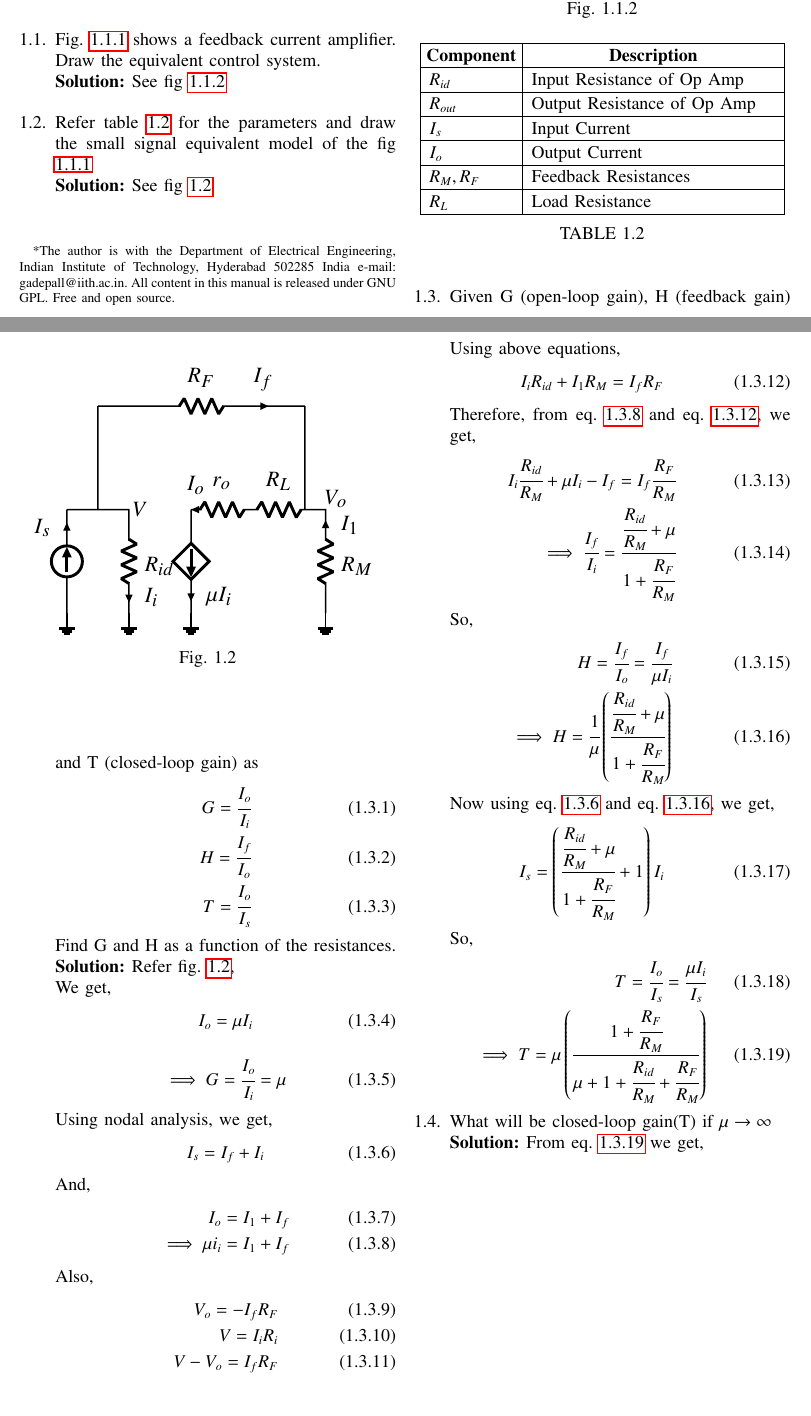
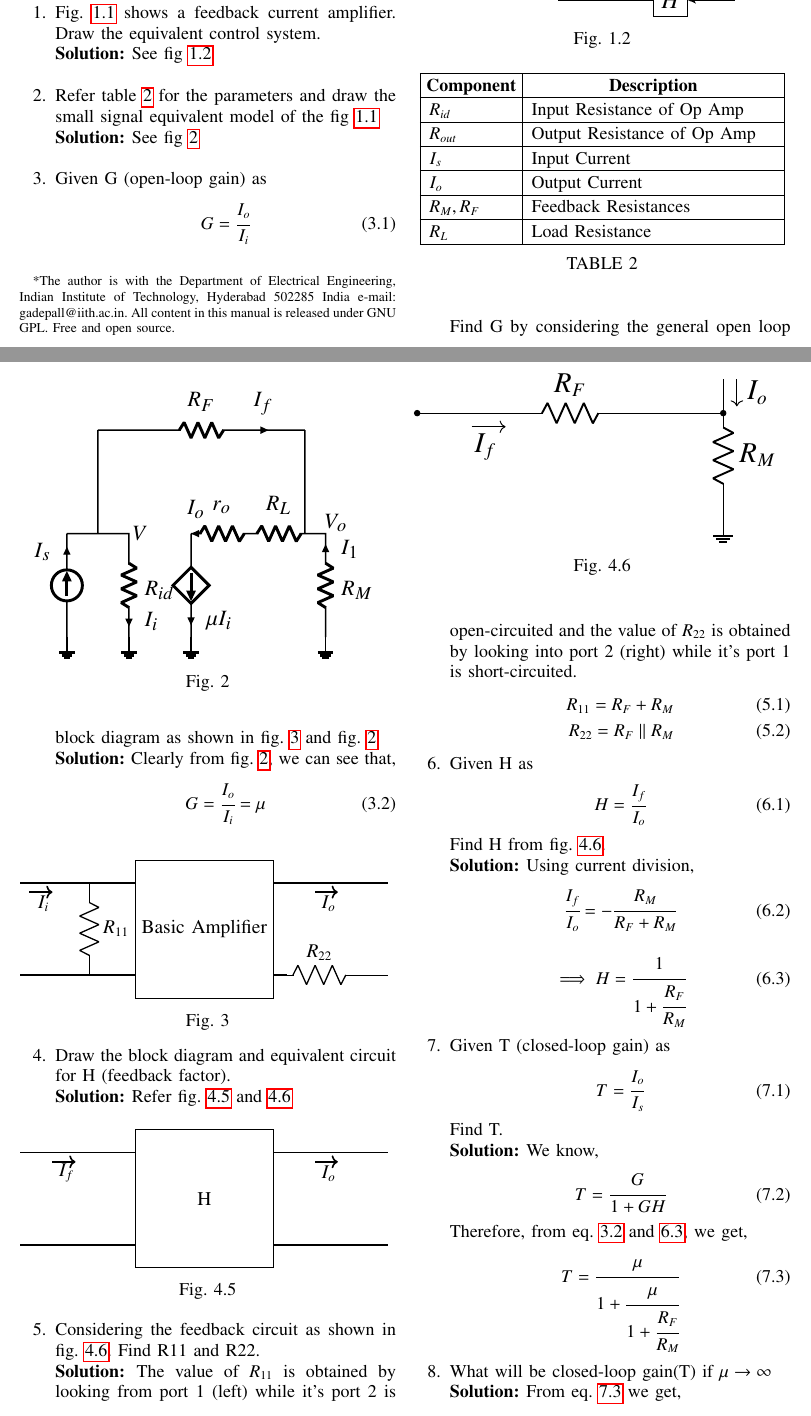
Before and after one commit to 02san02/ControlSystems, a LaTeX paper (feedback/gvv_feedback_manual.tex, which reads feedback/chapters/ep18btech11016.tex): two parts of pages 1 and 2 of 4 before the commit and two parts of pages 1 and 2 of 3 after it, joined at a grey line, cut at the place of the change. Compiled offline with pdfLaTeX.

Commit message:
Add files via upload

```diff
--- a/feedback/chapters/ep18btech11016.tex
+++ b/feedback/chapters/ep18btech11016.tex
@@ -1,11 +1,13 @@
 %--------------------------------------------------------%
 
-The feedback current amplifier in Fig. \ref{fig:ep18btech11016_circuit} utilizes an op amp with an input differential resistance $R_{id}$, an open-loop gain $\mu$ , and an output resistance $r_o$. The output current $I_o$ that is delivered to the load resistance $R_L$ is sensed by the feedback network composed of the two resistances $R_M$ and $R_F$ and a fraction $I_f$, is fed back to the amplifier input node. Find expressions for $G = \cfrac{I_o}{I_i}$, $H = \cfrac{I_f}{I_o}$ and $T = \cfrac{I_o}{I_s}$, assuming that the feedback causes the voltage at the input node to be near ground. If the loop gain is large, what does the closed-loop current gain become? State precisely the condition under which this is obtained. For $\mu$ = $10^4$ V/V, $R_{id}$ = 1 M$\Omega$, $r_o$ = 100 $\Omega$, $R_L$ = 10 k$\Omega$ , $R_M$ = 100 $\Omega$ , and $R_F$ = 10 k$\Omega$, find G, H, and T.\\
+The feedback current amplifier in Fig. \ref{fig:ep18btech11016_circuit} utilizes an op amp with an input differential resistance $R_{id}$, an open-loop gain $\mu$ , and an output resistance $r_o$. The output current $I_o$ that is delivered to the load resistance $R_L$ is sensed by the feedback network composed of the two resistances $R_M$ and $R_F$ and a fraction $I_f$, is fed back to the amplifier input node. Find expressions for $G = \cfrac{I_o}{I_i}$, $H = \cfrac{I_f}{I_o}$ and $T = \cfrac{I_o}{I_s}$, assuming that the feedback causes the voltage at the input node to be near ground. If the loop gain is large, what does the closed-loop current gain become? State precisely the condition under which this is obtained. For $\mu$ = $10^4$, $R_{id}$ = 1 M$\Omega$, $r_o$ = 100 $\Omega$, $R_L$ = 10 k$\Omega$ , $R_M$ = 100 $\Omega$ , and $R_F$ = 10 k$\Omega$, find G, H, and T.
 
 %--------------------------------------------------------%
 
-\begin{enumerate}[label=\thesection.\arabic*.,ref=\thesection.\theenumi]
+\begin{enumerate}[label=\arabic*.,ref=\theenumi]
 \numberwithin{equation}{enumi}
+
+%--------------------------------------------------------%
 
 \item Fig. \ref{fig:ep18btech11016_circuit} shows a feedback current amplifier. Draw the equivalent control system.
 \\
@@ -54,85 +56,105 @@ The feedback current amplifier in Fig. \ref{fig:ep18btech11016_circuit} utilizes
 
 %--------------------------------------------------------%
 
-\item Given G (open-loop gain), H (feedback gain) and T (closed-loop gain) as
+\item Given G (open-loop gain) as
 \begin{align}
-    G = \cfrac{I_o}{I_i}\\
-    H = \cfrac{I_f}{I_o}\\
+     G = \cfrac{I_o}{I_i}
+\end{align}
+Find G by considering the general open loop block diagram as shown in fig. \ref{fig:ep18btech11016_open} and fig. \ref{fig:ep18btech11016_equi}
+\\
+\solution Clearly from fig. \ref{fig:ep18btech11016_equi}, we can see that,
+\begin{align}
+    G = \cfrac{I_o}{I_i} = \mu
+    \label{eq:ep18btech11016_ol_gain}
+\end{align}
+
+\begin{figure}[!ht]
+	\begin{center}
+		\resizebox{\columnwidth}{!}{\input{./figs/ep18btech11016/ep18btech11016_open.tex}}
+	\end{center}
+\caption{}
+\label{fig:ep18btech11016_open}
+\end{figure}
+
+%--------------------------------------------------------%
+
+\item Draw the block diagram and equivalent circuit for H (feedback factor).
+\\
+\solution Refer fig. \ref{fig:ep18btech11016_feed} and \ref{fig:ep18btech11016_feed_circuit}
+
+\renewcommand{\thefigure}{\theenumi.\arabic{figure}}
+\begin{figure}[!ht]
+	\begin{center}
+		\resizebox{\columnwidth}{!}{\input{./figs/ep18btech11016/ep18btech11016_feed.tex}}
+	\end{center}
+\caption{}
+\label{fig:ep18btech11016_feed}
+\end{figure}
+
+\begin{figure}[!ht]
+	\begin{center}
+		\resizebox{\columnwidth}{!}{\input{./figs/ep18btech11016/ep18btech11016_feed_circuit.tex}}
+	\end{center}
+\caption{}
+\label{fig:ep18btech11016_feed_circuit}
+\end{figure}
+\renewcommand{\thefigure}{\theenumi}
+
+%--------------------------------------------------------%
+
+\item Considering the feedback circuit as shown in fig. \ref{fig:ep18btech11016_feed_circuit}. Find R11 and R22.
+\\
+\solution The value of $R_{11}$ is obtained by  looking from port 1 (left) while it's port 2 is open-circuited and the value of $R_{22}$ is obtained by looking into port 2 (right) while it's port 1 is short-circuited.
+\begin{align}
+    R_{11} = R_F + R_M\\
+    R_{22} = R_F \parallel R_M
+\end{align}
+
+%--------------------------------------------------------%
+
+\item Given H as
+\begin{align}
+    H = \cfrac{I_f}{I_o}
+\end{align}
+Find H from fig. \ref{fig:ep18btech11016_feed_circuit}.
+\\
+\solution Using current division,
+\begin{align}
+    \cfrac{I_f}{I_o} = -\cfrac{R_M}{R_F + R_M}
+\end{align}
+\begin{align}
+    \implies H = \cfrac{1}{1 + \cfrac{R_F}{R_M}}
+    \label{eq:ep18btech11016_feed_gain}
+\end{align}
+
+%--------------------------------------------------------%
+
+\item Given T (closed-loop gain) as
+\begin{align}
     T = \cfrac{I_o}{I_s}
 \end{align}
-Find G and H as a function of the resistances.
+Find T.
 \\
-\solution Refer fig. \ref{fig:ep18btech11016_equi},\\
-We get,
+\solution We know,
 \begin{align}
-    I_o = \mu I_i
-\end{align}
-\begin{align}
-    \implies G = \cfrac{I_o}{I_i} = \mu
-    \label{eq:open_loop_gain}
+    T = \cfrac{G}{1 + G H}
 \end{align}
 
-Using nodal analysis, we get,
+Therefore, from eq. \ref{eq:ep18btech11016_ol_gain} and \ref{eq:ep18btech11016_feed_gain}, we get,
 \begin{align}
-    I_s = I_f + I_i
-    \label{eq:equation_1}
-\end{align}
-
-And,
-\begin{align}
-    I_o = I_1 + I_f\\
-    \implies \mu i_i = I_1 + I_f
-    \label{eq:equation_2}
-\end{align}
-
-Also,
-\begin{align}
-    V_o = - I_f R_F\\
-    V = I_i R_i\\
-    V - V_o = I_f R_F
-\end{align}
-
-Using above equations,
-\begin{align}
-    I_i R_{id} + I_1 R_M = I_f R_F
-    \label{eq:equation_3}
-\end{align}
-
-Therefore, from eq. \ref{eq:equation_2} and eq. \ref{eq:equation_3}, we get,
-\begin{align}
-    I_i \cfrac{R_{id}}{R_M} + \mu I_i - I_f = I_f \cfrac{R_F}{R_M}\\
-    \implies \cfrac{I_f}{I_i} = \cfrac{\cfrac{R_{id}}{R_M} + \mu}{1 + \cfrac{R_F}{R_M}}
-\end{align}
-
-So,
-\begin{align}
-    H = \cfrac{I_f}{I_o} = \cfrac{I_f}{\mu I_i}\\
-    \implies H = \cfrac{1}{\mu}\brak{\cfrac{\cfrac{R_{id}}{R_M} + \mu}{1 + \cfrac{R_F}{R_M}}}
-    \label{eq:feedback_gain}
-\end{align}
-
-Now using eq. \ref{eq:equation_1} and eq. \ref{eq:feedback_gain}, we get,
-\begin{align}
-    I_s = \brak{\cfrac{\cfrac{R_{id}}{R_M} + \mu}{1 + \cfrac{R_F}{R_M}} + 1} I_i
-\end{align}
-
-So,
-\begin{align}
-    T = \cfrac{I_o}{I_s} = \cfrac{\mu I_i}{I_s}\\
-    \implies T = \mu \brak{ \cfrac{1 + \cfrac{R_F}{R_M}}{\mu + 1 + \cfrac{R_{id}}{R_M} + \cfrac{R_F}{R_M}} }
-    \label{eq:closed_loop_gain}
+    T = \cfrac{\mu}{1 + \cfrac{\mu}{1 + \cfrac{R_F}{R_M}}}
+    \label{eq:ep18btech11016_cl_gain}
 \end{align}
 
 %--------------------------------------------------------%
 
 \item What will be closed-loop gain(T) if $\mu \to \infty$
 \\
-\solution From eq. \ref{eq:closed_loop_gain} we get,
+\solution From eq. \ref{eq:ep18btech11016_cl_gain} we get,
 
 \begin{align}
-    T = \mu \brak{ \cfrac{1 + \cfrac{R_F}{R_M}}{\mu + 1 + \cfrac{R_{id}}{R_M} + \cfrac{R_F}{R_M}} }
-    \\
-    T = \cfrac{1 + \cfrac{R_F}{R_M}}{1 + \cfrac{1}{\mu} + \cfrac{R_{id}}{\mu R_M} + \cfrac{R_F}{\mu R_M}}
+    T = \cfrac{\mu}{1 + \cfrac{\mu}{1 + \cfrac{R_F}{R_M}}}\\
+    T = \cfrac{1}{\cfrac{1}{\mu} + \cfrac{1}{1 + \cfrac{R_F}{R_M}}}
 \end{align}
 
 Applying the limit, we get,
@@ -156,8 +178,8 @@ Applying the limit, we get,
 We get,
 \begin{align}
     G = \mu = 10^4\\
-    H = \cfrac{1}{\mu}\brak{\cfrac{\cfrac{R_{id}}{R_M} + \mu}{1 + \cfrac{R_F}{R_M}}} = 1.98 \times 10^{-2}\\
-    T = \mu \brak{ \cfrac{1 + \cfrac{R_F}{R_M}}{\mu + 1 + \cfrac{R_{id}}{R_M} + \cfrac{R_F}{R_M}} } = 50.25
+    H = \cfrac{ 1 }{1 + \cfrac{R_F}{R_M}} = 9.9 \times 10^{-3}\\
+    T = \cfrac{\mu}{1 + \cfrac{\mu}{1 + \cfrac{R_F}{R_M}}} = 100
 \end{align}
 
 %--------------------------------------------------------%
```
Also changed, not shown: feedback/chapters/ep18btech11016.tex (13 more changed lines).
